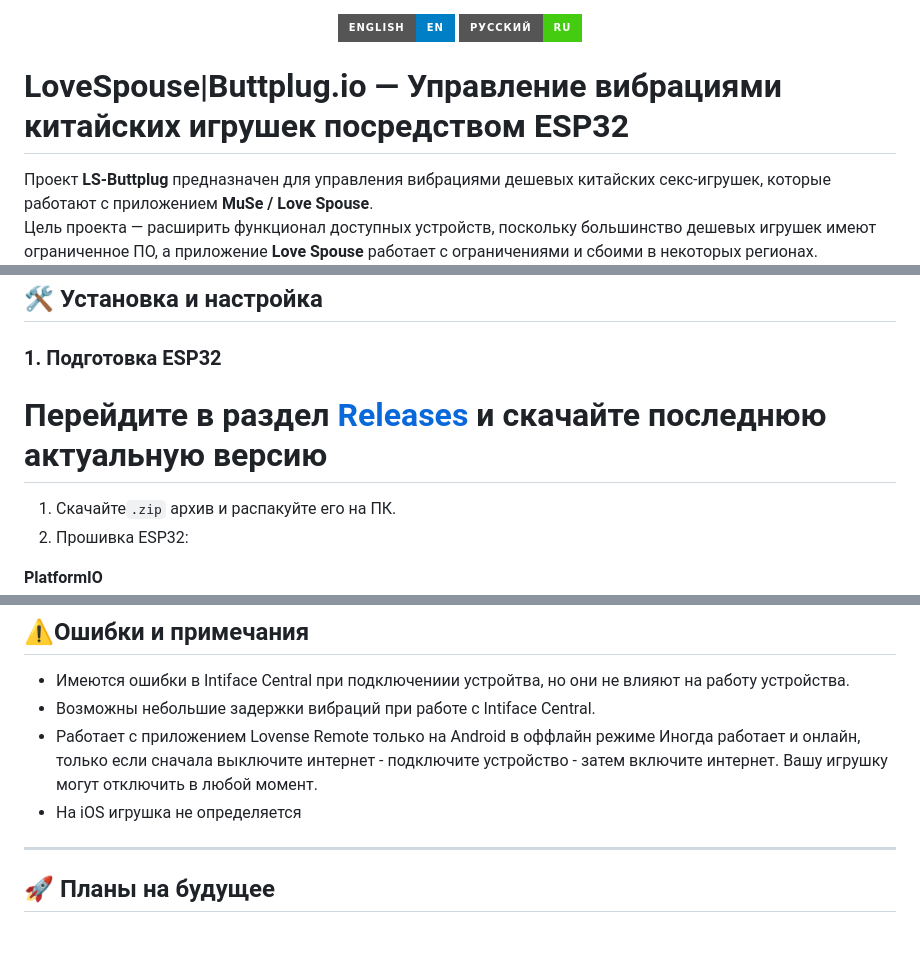
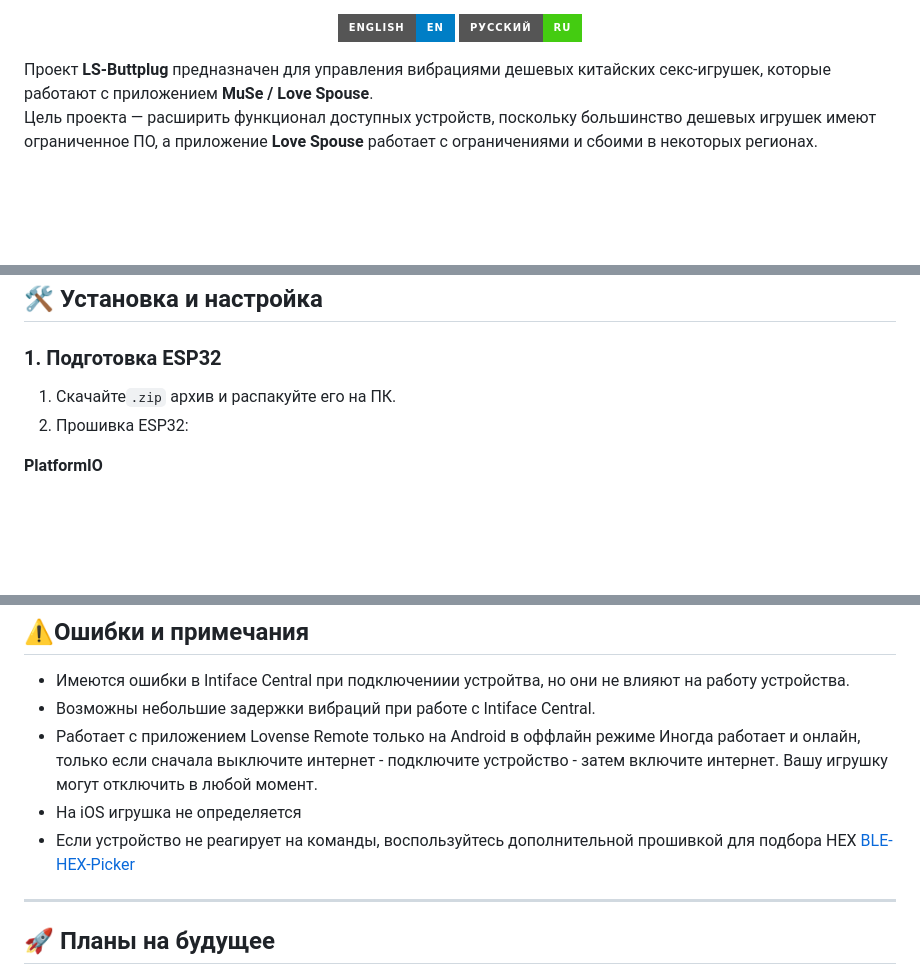
Before and after one commit to Fi0nee/LS-Buttplug, a Markdown page: README.ru.md, 3 parts joined by grey strips. GitHub-like rendering; badges without logos; blank space fills up the shorter version.

```diff
--- a/README.ru.md
+++ b/README.ru.md
@@ -2,9 +13,6 @@
    <a href="README.md"><img src="https://img.shields.io/badge/English-EN-blue?style=for-the-badge&logo=github" alt="English"></a>
    <a href="README.ru.md"><img src="https://img.shields.io/badge/Русский-RU-brightgreen?style=for-the-badge&logo=github" alt="Русский"></a>
 </p>
-
-
-# LoveSpouse|Buttplug.io — Управление вибрациями китайских игрушек посредством ESP32
 
 Проект **LS-Buttplug** предназначен для управления вибрациями дешевых китайских секс-игрушек, которые работают с приложением **MuSe / Love Spouse**.
 Цель проекта — расширить функционал доступных устройств, поскольку большинство дешевых игрушек имеют ограниченное ПО, а приложение **Love Spouse** работает с ограничениями и сбоими в некоторых регионах.
@@ -27,7 +35,6 @@
 ## 🛠 Установка и настройка
 
 ### 1. Подготовка ESP32
-# Перейдите в раздел [Releases](https://github.com/Fi0nee/LS-Buttplug/releases) и скачайте последнюю актуальную версию
 
 1. Скачайте`.zip` архив и распакуйте его на ПК.
 2. Прошивка ESP32:
@@ -92,6 +99,7 @@
 - Возможны небольшие задержки вибраций при работе с Intiface Central.
 - Работает с приложением Lovense Remote только на Android в оффлайн режиме Иногда работает и онлайн, только если сначала выключите интернет - подключите устройство - затем включите интернет. Вашу игрушку могут отключить в любой момент.
 - На iOS игрушка не определяется
+- Если устройство не реагирует на команды, воспользуйтесь дополнительной прошивкой для подбора HEX [BLE-HEX-Picker](https://github.com/Fi0nee/BLE-HEX-Picker)
 
 ---
 
```
Also changed, not shown: other parts of README.ru.md (+11 -0 lines), README.md (+12 -4 lines).
